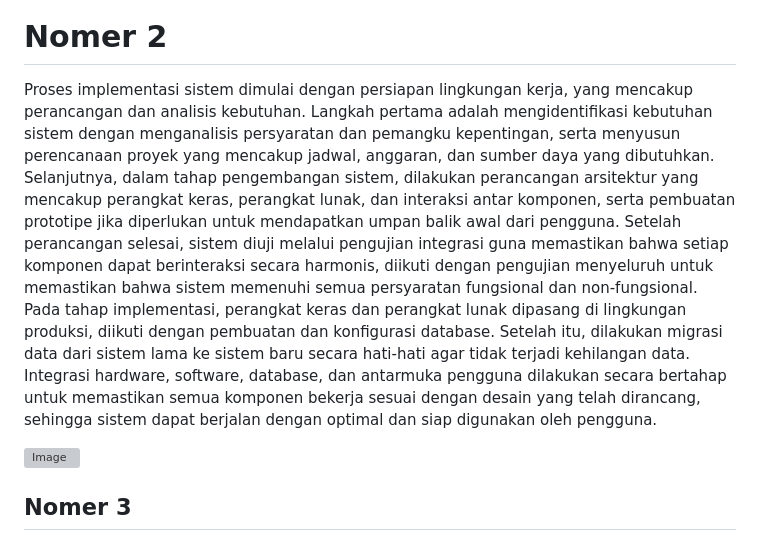
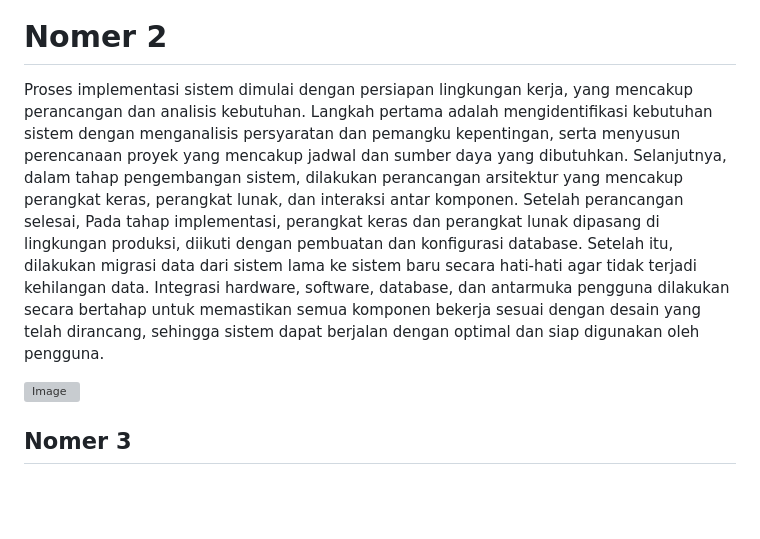
Before and after one commit to AldiansyahPutra18/TUGAS, a Markdown page: README.md, the part around the change. GitHub-like rendering; blank space fills up the shorter version; grey boxes are pictures that could not be loaded.

```diff
--- a/README.md
+++ b/README.md
@@ -43,7 +43,7 @@ berikut ini adalah ERD dari sistem sewa console
 
 # Nomer 2
 
-Proses implementasi sistem dimulai dengan persiapan lingkungan kerja, yang mencakup perancangan dan analisis kebutuhan. Langkah pertama adalah mengidentifikasi kebutuhan sistem dengan menganalisis persyaratan dan pemangku kepentingan, serta menyusun perencanaan proyek yang mencakup jadwal, anggaran, dan sumber daya yang dibutuhkan. Selanjutnya, dalam tahap pengembangan sistem, dilakukan perancangan arsitektur yang mencakup perangkat keras, perangkat lunak, dan interaksi antar komponen, serta pembuatan prototipe jika diperlukan untuk mendapatkan umpan balik awal dari pengguna. Setelah perancangan selesai, sistem diuji melalui pengujian integrasi guna memastikan bahwa setiap komponen dapat berinteraksi secara harmonis, diikuti dengan pengujian menyeluruh untuk memastikan bahwa sistem memenuhi semua persyaratan fungsional dan non-fungsional. Pada tahap implementasi, perangkat keras dan perangkat lunak dipasang di lingkungan produksi, diikuti dengan pembuatan dan konfigurasi database. Setelah itu, dilakukan migrasi data dari sistem lama ke sistem baru secara hati-hati agar tidak terjadi kehilangan data. Integrasi hardware, software, database, dan antarmuka pengguna dilakukan secara bertahap untuk memastikan semua komponen bekerja sesuai dengan desain yang telah dirancang, sehingga sistem dapat berjalan dengan optimal dan siap digunakan oleh pengguna.
+Proses implementasi sistem dimulai dengan persiapan lingkungan kerja, yang mencakup perancangan dan analisis kebutuhan. Langkah pertama adalah mengidentifikasi kebutuhan sistem dengan menganalisis persyaratan dan pemangku kepentingan, serta menyusun perencanaan proyek yang mencakup jadwal dan sumber daya yang dibutuhkan. Selanjutnya, dalam tahap pengembangan sistem, dilakukan perancangan arsitektur yang mencakup perangkat keras, perangkat lunak, dan interaksi antar komponen. Setelah perancangan selesai, Pada tahap implementasi, perangkat keras dan perangkat lunak dipasang di lingkungan produksi, diikuti dengan pembuatan dan konfigurasi database. Setelah itu, dilakukan migrasi data dari sistem lama ke sistem baru secara hati-hati agar tidak terjadi kehilangan data. Integrasi hardware, software, database, dan antarmuka pengguna dilakukan secara bertahap untuk memastikan semua komponen bekerja sesuai dengan desain yang telah dirancang, sehingga sistem dapat berjalan dengan optimal dan siap digunakan oleh pengguna.
 
 ![Image](https://github.com/user-attachments/assets/c055cea1-cec0-43b8-aff5-35e1037ac475)
 
```
